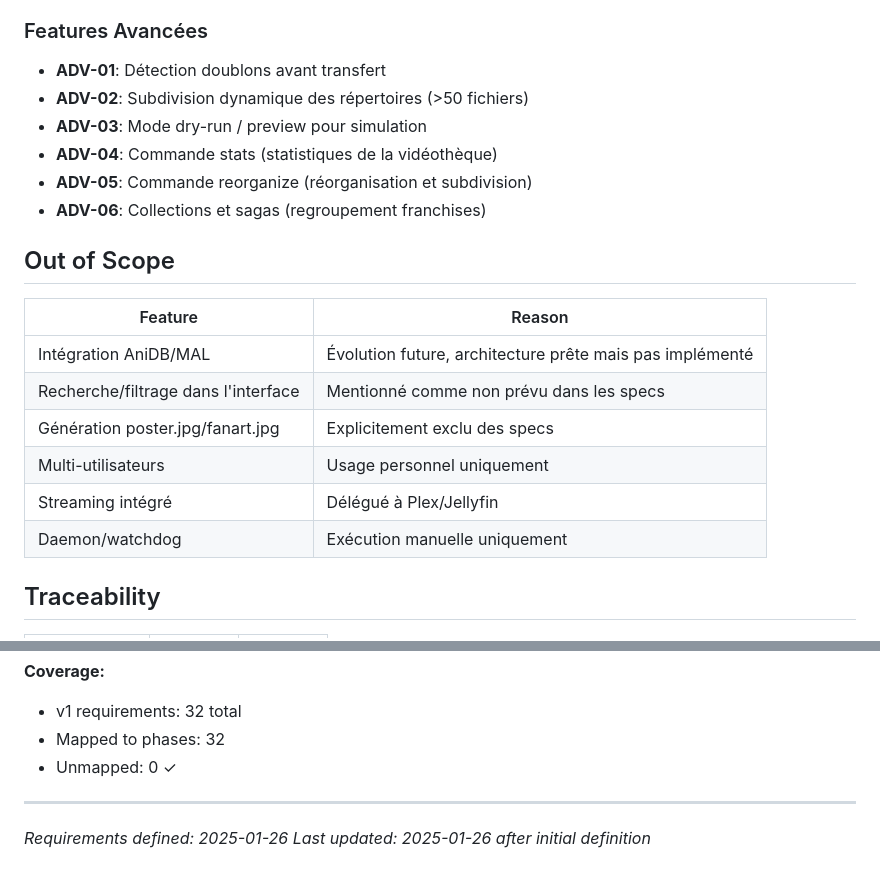
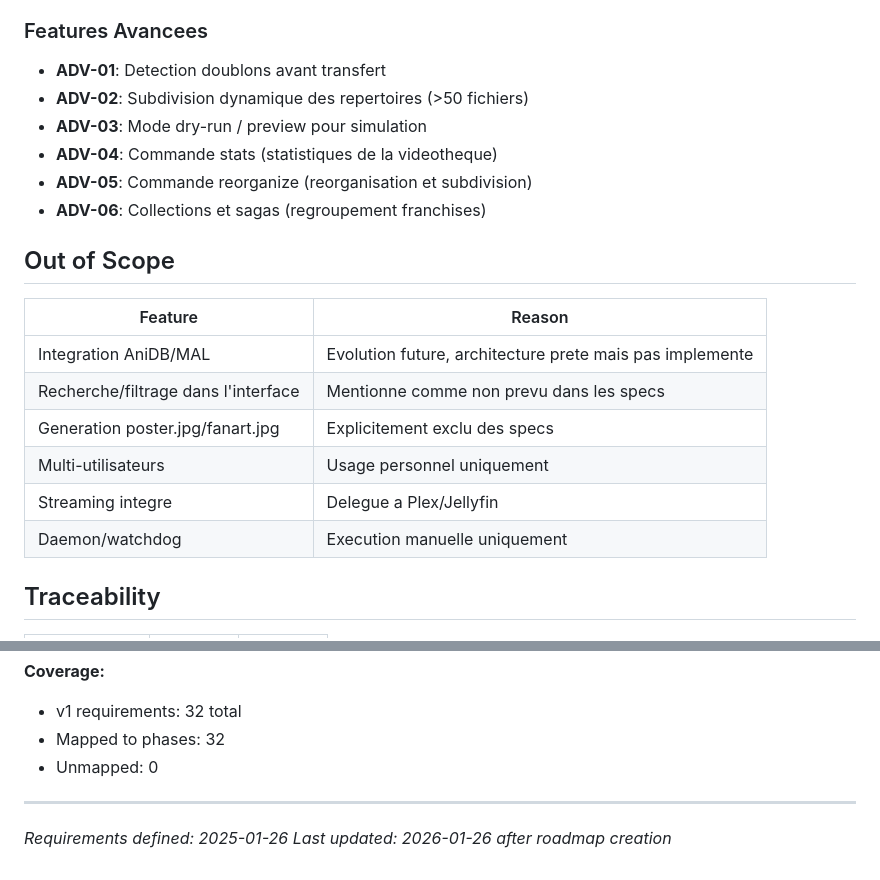
Before and after one commit to jpokinter87/cine_org, a Markdown page: .planning/REQUIREMENTS.md, 2 parts joined by grey strips. GitHub-like rendering.

```diff
--- a/.planning/REQUIREMENTS.md
+++ b/.planning/REQUIREMENTS.md
@@ -75,25 +75,25 @@
 - **WEB-03**: Interface de validation manuelle avec posters et bandes-annonces
 - **WEB-04**: Page de validation finale avant transfert
 
-### Features Avancées
+### Features Avancees
 
-- **ADV-01**: Détection doublons avant transfert
-- **ADV-02**: Subdivision dynamique des répertoires (>50 fichiers)
+- **ADV-01**: Detection doublons avant transfert
+- **ADV-02**: Subdivision dynamique des repertoires (>50 fichiers)
 - **ADV-03**: Mode dry-run / preview pour simulation
-- **ADV-04**: Commande stats (statistiques de la vidéothèque)
-- **ADV-05**: Commande reorganize (réorganisation et subdivision)
+- **ADV-04**: Commande stats (statistiques de la videotheque)
+- **ADV-05**: Commande reorganize (reorganisation et subdivision)
 - **ADV-06**: Collections et sagas (regroupement franchises)
 
 ## Out of Scope
 
 | Feature | Reason |
 |---------|--------|
-| Intégration AniDB/MAL | Évolution future, architecture prête mais pas implémenté |
-| Recherche/filtrage dans l'interface | Mentionné comme non prévu dans les specs |
-| Génération poster.jpg/fanart.jpg | Explicitement exclu des specs |
+| Integration AniDB/MAL | Evolution future, architecture prete mais pas implemente |
+| Recherche/filtrage dans l'interface | Mentionne comme non prevu dans les specs |
+| Generation poster.jpg/fanart.jpg | Explicitement exclu des specs |
 | Multi-utilisateurs | Usage personnel uniquement |
-| Streaming intégré | Délégué à Plex/Jellyfin |
-| Daemon/watchdog | Exécution manuelle uniquement |
+| Streaming integre | Delegue a Plex/Jellyfin |
+| Daemon/watchdog | Execution manuelle uniquement |
 
 ## Traceability
 
@@ -140,8 +140,8 @@
 **Coverage:**
 - v1 requirements: 32 total
 - Mapped to phases: 32
-- Unmapped: 0 ✓
+- Unmapped: 0
 
 ---
 *Requirements defined: 2025-01-26*
-*Last updated: 2025-01-26 after initial definition*
+*Last updated: 2026-01-26 after roadmap creation*
```
Also changed, not shown: other parts of .planning/REQUIREMENTS.md (+31 -31 lines), .planning/ROADMAP.md (added, +166 -0 lines), .planning/STATE.md (added, +60 -0 lines).
